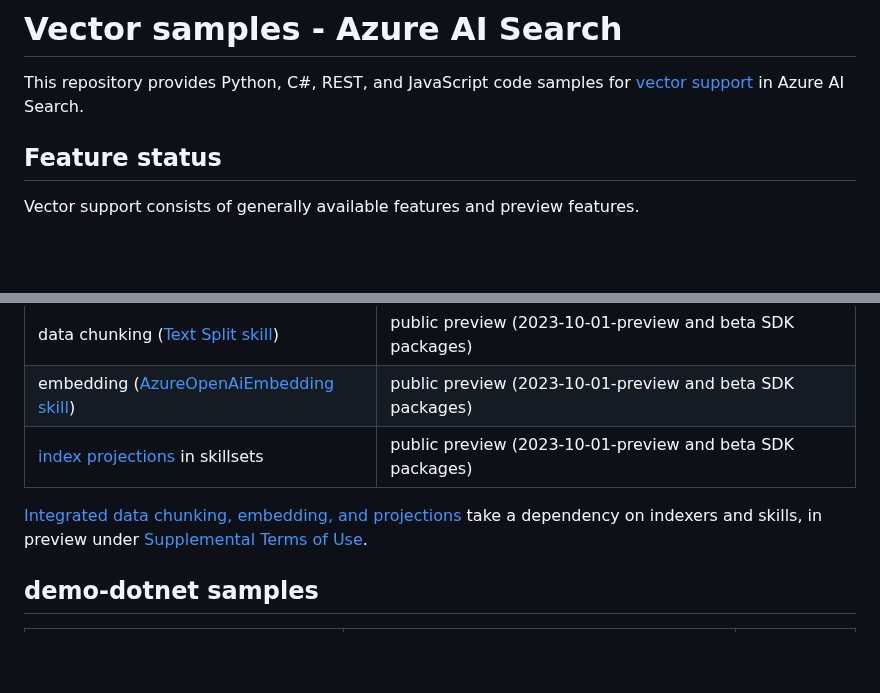
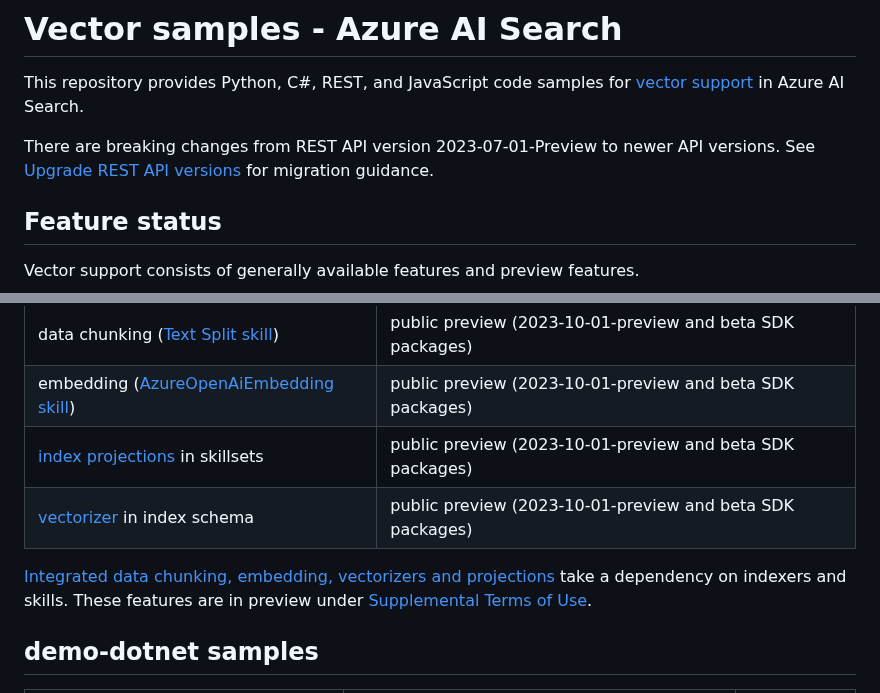
Before and after one commit to Azure/azure-search-vector-samples, a Markdown page: README.md, 2 parts joined by grey strips. GitHub-like rendering; blank space fills up the shorter version.

Commit message:
Add REST API migration link

```diff
--- a/README.md
+++ b/README.md
@@ -1,6 +1,8 @@
 # Vector samples - Azure AI Search
 
 This repository provides Python, C#, REST, and JavaScript code samples for [vector support](https://learn.microsoft.com/azure/search/vector-search-overview) in Azure AI Search.
+
+There are breaking changes from REST API version 2023-07-01-Preview to newer API versions. See [Upgrade REST API versions](https://learn.microsoft.com/azure/search/search-api-migration) for migration guidance.
 
 ## Feature status
 
@@ -13,8 +15,9 @@ Vector support consists of generally available features and preview features.
 | data chunking ([Text Split skill](https://learn.microsoft.com/azure/search/cognitive-search-skill-textsplit)) | public preview (2023-10-01-preview and beta SDK packages) |
 | embedding ([AzureOpenAiEmbedding skill](https://learn.microsoft.com/azure/search/cognitive-search-skill-azure-openai-embedding))  | public preview (2023-10-01-preview and beta SDK packages) |
 | [index projections](https://learn.microsoft.com/azure/search/index-projections-concept-intro) in skillsets | public preview (2023-10-01-preview and beta SDK packages) |
+| [vectorizer](https://learn.microsoft.com/azure/search/vector-search-how-to-configure-vectorizer) in index schema | public preview (2023-10-01-preview and beta SDK packages) |
 
- [Integrated data chunking, embedding, and projections](https://learn.microsoft.com/azure/search/vector-search-integrated-vectorization) take a dependency on indexers and skills, in preview under [Supplemental Terms of Use](https://azure.microsoft.com/support/legal/preview-supplemental-terms/).
+ [Integrated data chunking, embedding, vectorizers and projections](https://learn.microsoft.com/azure/search/vector-search-integrated-vectorization) take a dependency on indexers and skills. These features are in preview under [Supplemental Terms of Use](https://azure.microsoft.com/support/legal/preview-supplemental-terms/).
 
 ## demo-dotnet samples
 
```
